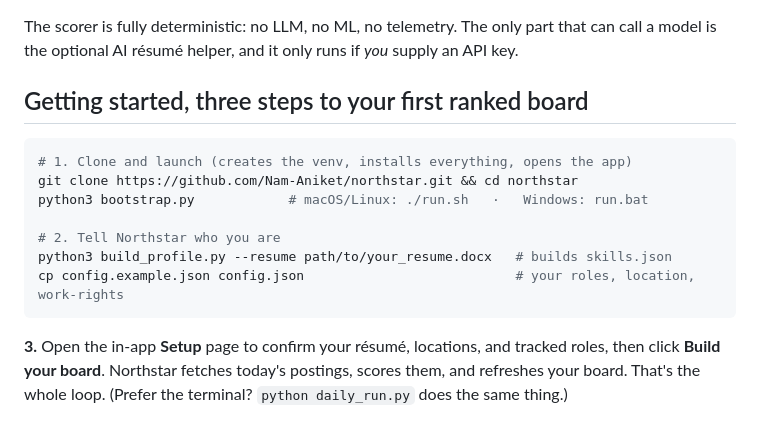
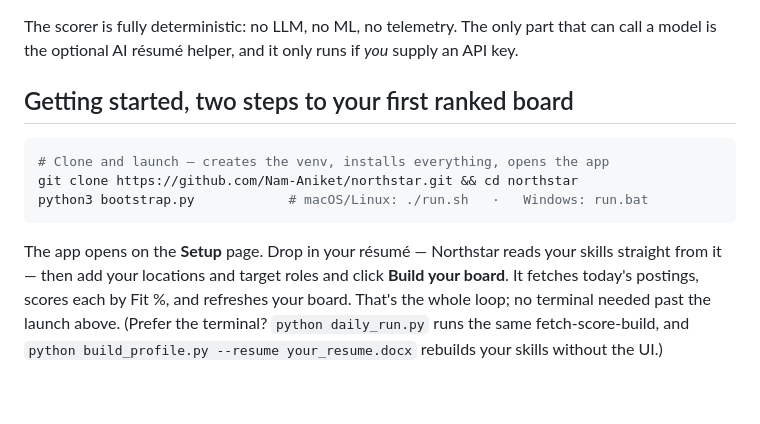
Before and after one commit to Nam-Aniket/northstar, a Markdown page: README.md, the part around the change. Drawn GitHub-style; blank space fills up the shorter version.

Commit message:
docs: drop redundant terminal step from setup — résumé/skills/config are all in-app now
The in-app Setup page builds skills.json on résumé upload and writes config.json
when roles/locations are added, so build_profile.py + cp config.json are no longer
required steps. Reframe getting-started as two steps (clone+launch, then Setup),
keeping the terminal path as an optional aside.

Co-Authored-By: Claude Fable 5 <noreply@anthropic.com>

````diff
--- a/README.md
+++ b/README.md
@@ -97,19 +97,15 @@ One **Run** button does everything (search, fetch descriptions, dedupe, score, r
 
 The scorer is fully deterministic: no LLM, no ML, no telemetry. The only part that can call a model is the optional AI résumé helper, and it only runs if *you* supply an API key.
 
-## Getting started, three steps to your first ranked board
+## Getting started, two steps to your first ranked board
 
 ```bash
-# 1. Clone and launch (creates the venv, installs everything, opens the app)
+# Clone and launch — creates the venv, installs everything, opens the app
 git clone https://github.com/Nam-Aniket/northstar.git && cd northstar
 python3 bootstrap.py            # macOS/Linux: ./run.sh   ·   Windows: run.bat
-
-# 2. Tell Northstar who you are
-python3 build_profile.py --resume path/to/your_resume.docx   # builds skills.json
-cp config.example.json config.json                           # your roles, location, work-rights
 ```
 
-**3.** Open the in-app **Setup** page to confirm your résumé, locations, and tracked roles, then click **Build your board**. Northstar fetches today's postings, scores them, and refreshes your board. That's the whole loop. (Prefer the terminal? `python daily_run.py` does the same thing.)
+The app opens on the **Setup** page. Drop in your résumé — Northstar reads your skills straight from it — then add your locations and target roles and click **Build your board**. It fetches today's postings, scores each by Fit %, and refreshes your board. That's the whole loop; no terminal needed past the launch above. (Prefer the terminal? `python daily_run.py` runs the same fetch-score-build, and `python build_profile.py --resume your_resume.docx` rebuilds your skills without the UI.)
 
 <p align="center">
   <img src="docs/screenshots/onboarding.png" alt="The Setup page: a guided three-step first run" width="62%">
````
